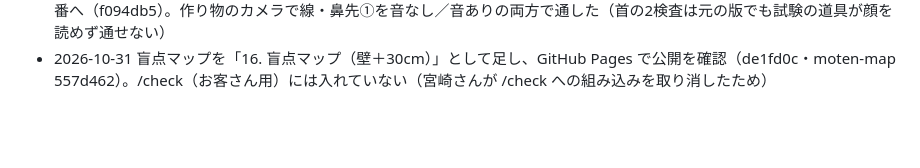
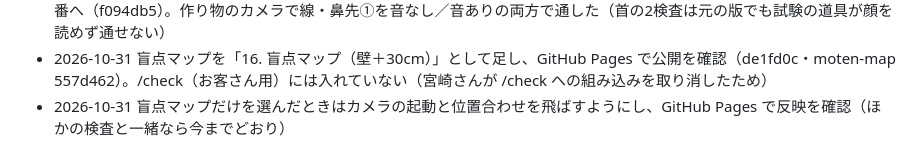
Before and after one commit to hokutomiyazaki-arch/fnt-camera-check, a Markdown page: WORKLOG.md, the part around the change. Drawn GitHub-style; blank space fills up the shorter version.

Commit message:
WORKLOG：盲点だけのときカメラを飛ばす変更の公開記録
Co-Authored-By: Claude Opus 5.5 <noreply@anthropic.com>

```diff
--- a/WORKLOG.md
+++ b/WORKLOG.md
@@ -43,3 +43,4 @@ gitの外で起きたこと・決めたことだけを書く。
 - 2026-10-18：①を元の検査（首の位置感覚＝JPSE）の流れに変えた（鼻先を真ん中に → 目を閉じて右／左へ回し切る → 2秒止める → ゆっくり戻す → 止まったら「ピッ」。右3回・左3回の平均が4.5°超で「首の位置感覚の乱れ」）。理由＝4.5°の基準は頭を回し切ってから戻す検査のもので、前の「点へ少し動かして戻す」流れには当てはまらないため（最終チェック係の決定）。上下は基準に無いので①では測らない。新しい声5本・118字・約59クレジット（eleven_v3・リョウ）
 - 2026-10-28 お客さん用に音あり／音なしの選択・鼻先①の「目を開けたら確定」・各検査1回ずつ（失敗時のみもう1回）を本番へ（f094db5）。作り物のカメラで線・鼻先①を音なし／音ありの両方で通した（首の2検査は元の版でも試験の道具が顔を読めず通せない）
 - 2026-10-31 盲点マップを「16. 盲点マップ（壁＋30cm）」として足し、GitHub Pages で公開を確認（de1fd0c・moten-map 557d462）。/check（お客さん用）には入れていない（宮崎さんが /check への組み込みを取り消したため）
+- 2026-10-31 盲点マップだけを選んだときはカメラの起動と位置合わせを飛ばすようにし、GitHub Pages で反映を確認（ほかの検査と一緒なら今までどおり）
```
